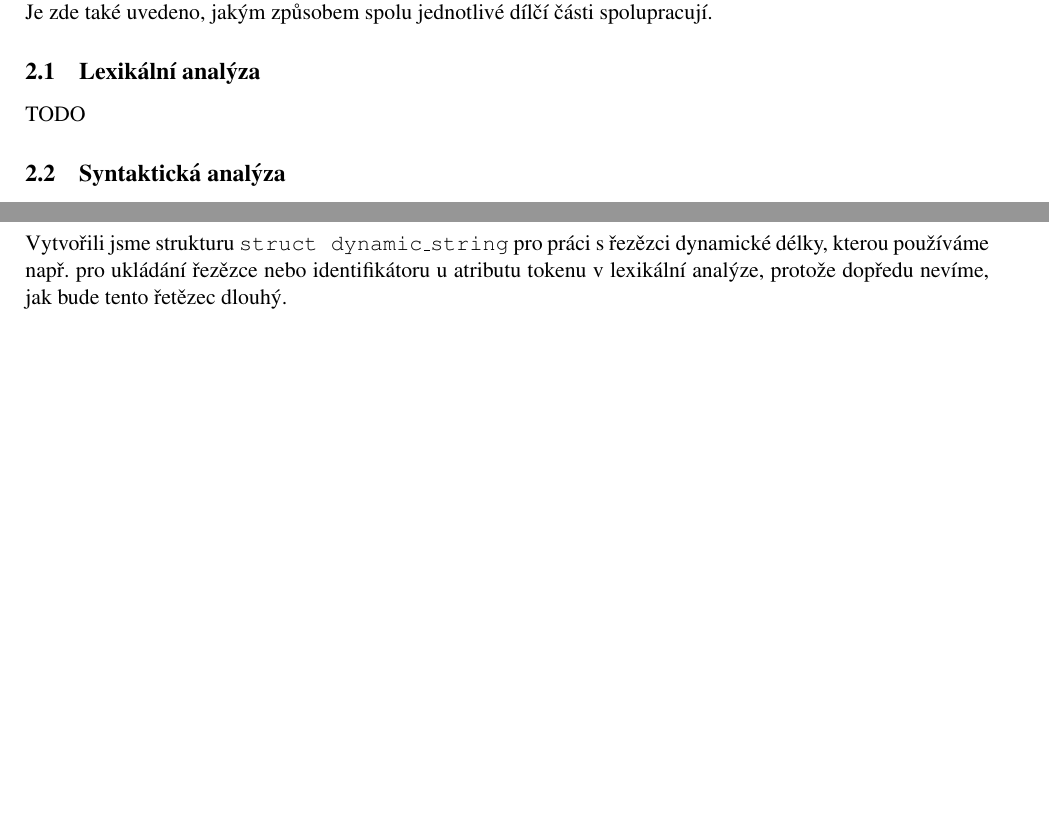
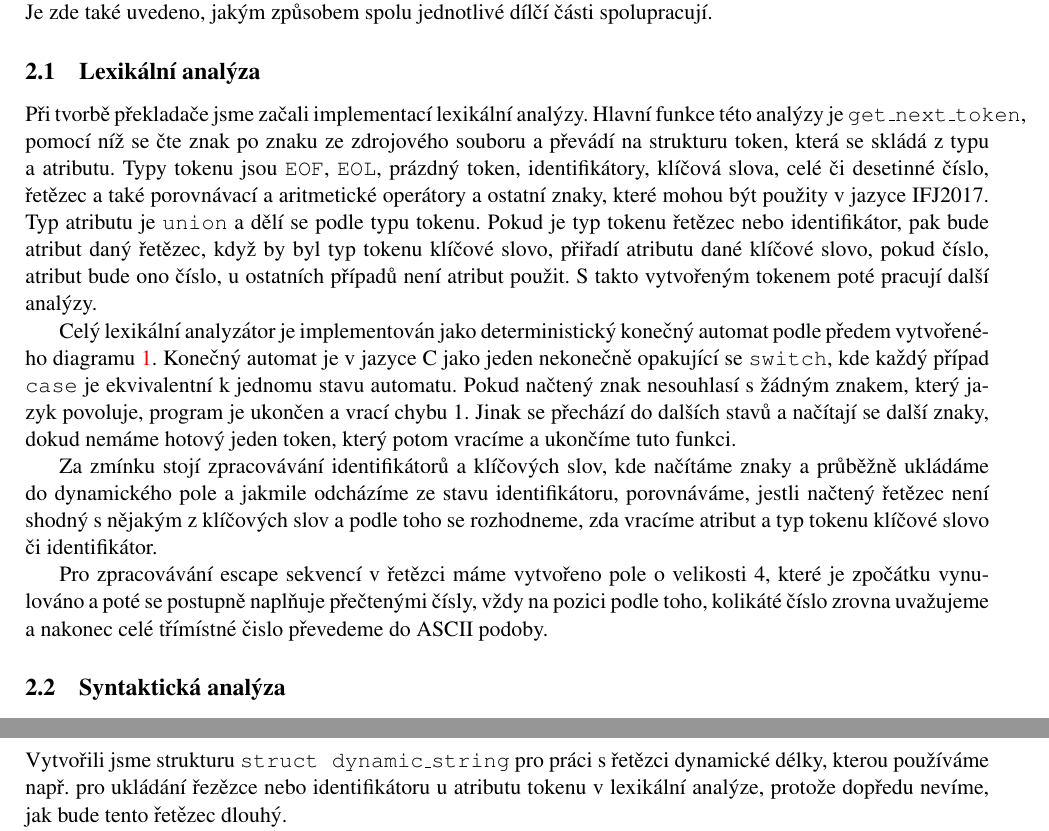
Before and after one commit to harmim/vut-ifj-project, a LaTeX document (doc/dokumentace.tex): two parts of pages 3 and 5 of 10 before the commit and two parts of pages 3 and 6 of 10 after it, joined at a grey line, cut so that both start at the same text, the shorter picture padded with empty space. Compiled offline with pdfLaTeX.

Commit message:
Dokumentace k lexikální analýze

```diff
--- a/doc/dokumentace.tex
+++ b/doc/dokumentace.tex
@@ -80,7 +80,27 @@
 
 	\subsection{Lexikální analýza}
 
-	TODO
+	Při tvorbě překladače jsme začali implementací lexikální analýzy. Hlavní funkce této analýzy je \texttt{get\_next\_token},
+	pomocí níž se čte znak po znaku ze zdrojového souboru a~převádí na strukturu token, která se skládá z~typu a~atributu.
+	Typy tokenu jsou \texttt{EOF}, \texttt{EOL}, prázdný token, identifikátory, klíčová slova, celé či desetinné číslo, řetězec
+	a~také porovnávací a~aritmetické operátory a~ostatní znaky, které mohou být použity v~jazyce IFJ2017. Typ atributu je
+	\texttt{union} a~dělí se podle typu tokenu. Pokud je typ tokenu řetězec nebo identifikátor, pak bude atribut daný řetězec,
+	když by byl typ tokenu klíčové slovo, přiřadí atributu dané klíčové slovo, pokud číslo, atribut bude ono číslo, u~ostatních
+	případů není atribut použit. S~takto vytvořeným tokenem poté pracují další analýzy.
+
+	Celý lexikální analyzátor je implementován jako deterministický konečný automat podle předem vytvořené-ho diagramu
+	\ref{figure:fa_graph}. Konečný automat je v~jazyce C~jako jeden nekonečně opakující se \texttt{switch}, kde každý případ
+	\texttt{case} je ekvivalentní k~jednomu stavu automatu. Pokud načtený znak nesouhlasí s~žádným znakem, který jazyk povoluje,
+	program je ukončen a~vrací chybu 1. Jinak se přechází do dalších stavů a~načítají se další znaky, dokud nemáme hotový jeden
+	token, který potom vracíme a~ukončíme tuto funkci.
+
+	Za zmínku stojí zpracovávání identifikátorů a~klíčových slov, kde načítáme znaky a~průběžně ukládáme do dynamického pole
+	a~jakmile odcházíme ze stavu identifikátoru, porovnáváme, jestli načtený řetězec není shodný s~nějakým z~klíčových slov a~podle
+	toho se rozhodneme, zda vracíme atribut a~typ tokenu klíčové slovo či identifikátor.
+
+	Pro zpracovávání escape sekvencí v~řetězci máme vytvořeno pole o velikosti 4, které je zpočátku vynulováno a poté se postupně
+	naplňuje přečtenými čísly, vždy na pozici podle toho, kolikáté číslo zrovna uvažujeme a nakonec celé třímístné čislo převedeme
+	do ASCII podoby.
 
 
 	\subsection{Syntaktická analýza}
@@ -225,7 +245,7 @@
 
 	\subsection{Dynamický řetězec}
 
-	Vytvořili jsme strukturu \texttt{struct dynamic\_string} pro práci s~řezězci dynamické délky, kterou používáme
+	Vytvořili jsme strukturu \texttt{struct dynamic\_string} pro práci s~řetězci dynamické délky, kterou používáme
 	např. pro ukládání řezězce nebo identifikátoru u~atributu tokenu v~lexikální analýze, protože dopředu nevíme,
 	jak bude tento řetězec dlouhý.
 
```
Also changed, not shown: doc/dokumentace.pdf, doc/inc/FA_graph.pdf, doc/dokumentace.tex (18 more changed lines), 1 other file.
